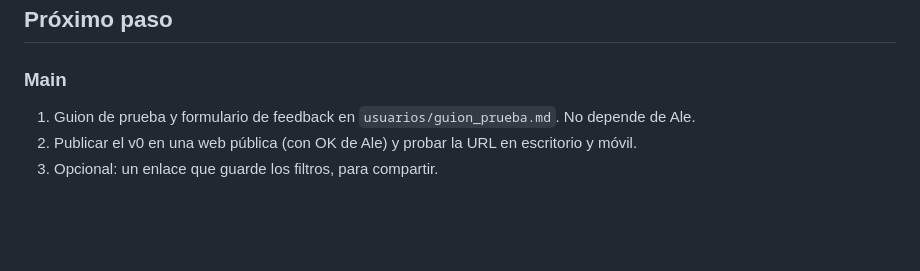
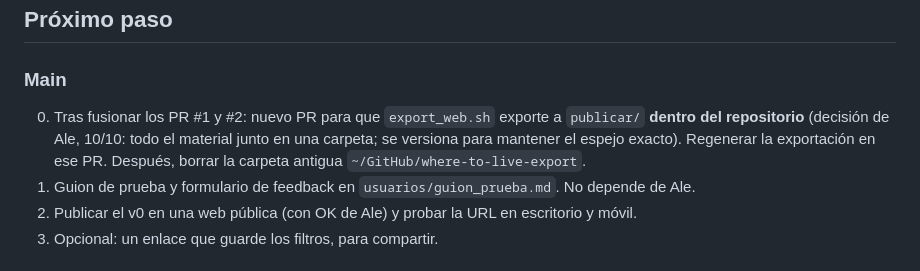
Before and after one commit to Alexcontra99/where-to-live, a Markdown page: estado.md, the part around the change. Rendered like a GitHub page; blank space fills up the shorter version.

Commit message:
Anota el siguiente paso: exportar la web dentro del repo
Decisión de Ale: todo el material en la misma carpeta. La exportación
pasará a publicar/, versionada, en un PR aparte tras fusionar este y
chore/espejo-exacto (tocan las mismas líneas de export_web.sh).

Co-Authored-By: Claude Sonnet 5.5 <noreply@anthropic.com>

```diff
--- a/estado.md
+++ b/estado.md
@@ -30,6 +30,7 @@ estado: activo
 
 ## Próximo paso
 ### Main
+0. Tras fusionar los PR #1 y #2: nuevo PR para que `export_web.sh` exporte a `publicar/` **dentro del repositorio** (decisión de Ale, 10/10: todo el material junto en una carpeta; se versiona para mantener el espejo exacto). Regenerar la exportación en ese PR. Después, borrar la carpeta antigua `~/GitHub/where-to-live-export`.
 1. Guion de prueba y formulario de feedback en `usuarios/guion_prueba.md`. No depende de Ale.
 2. Publicar el v0 en una web pública (con OK de Ale) y probar la URL en escritorio y móvil.
 3. Opcional: un enlace que guarde los filtros, para compartir.
```
